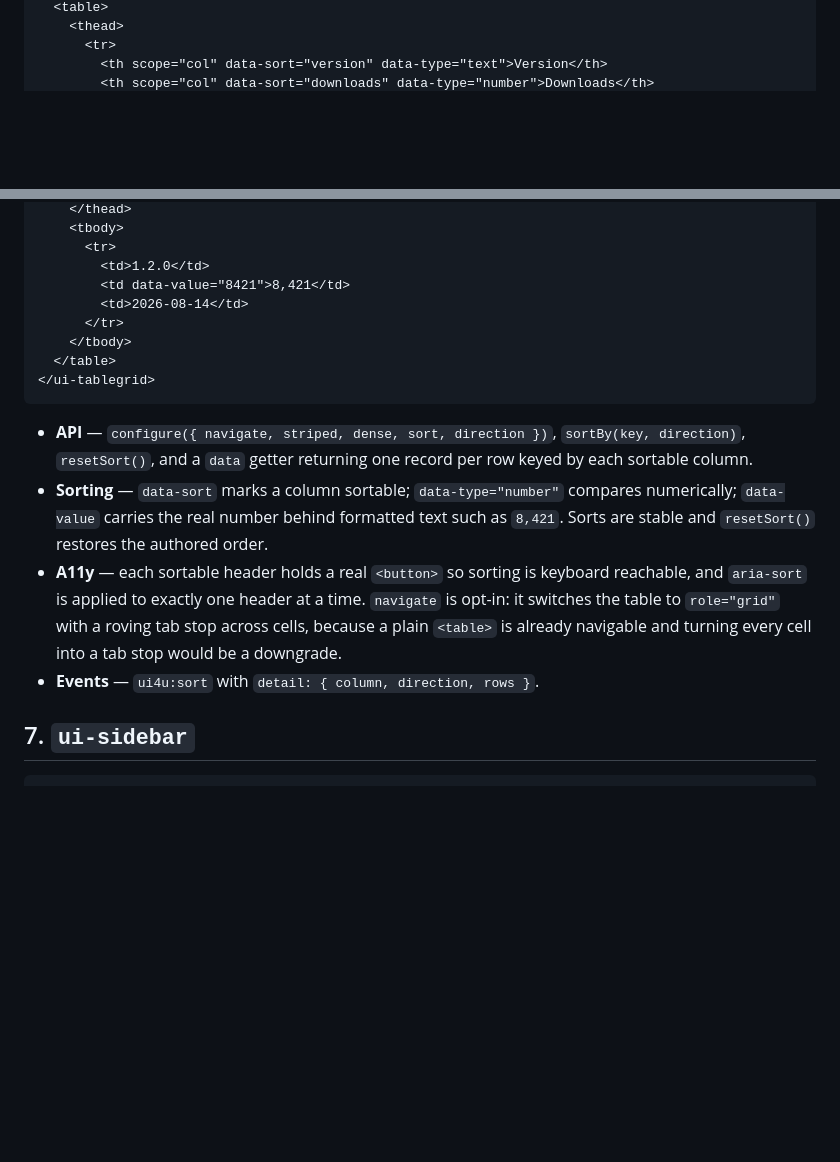
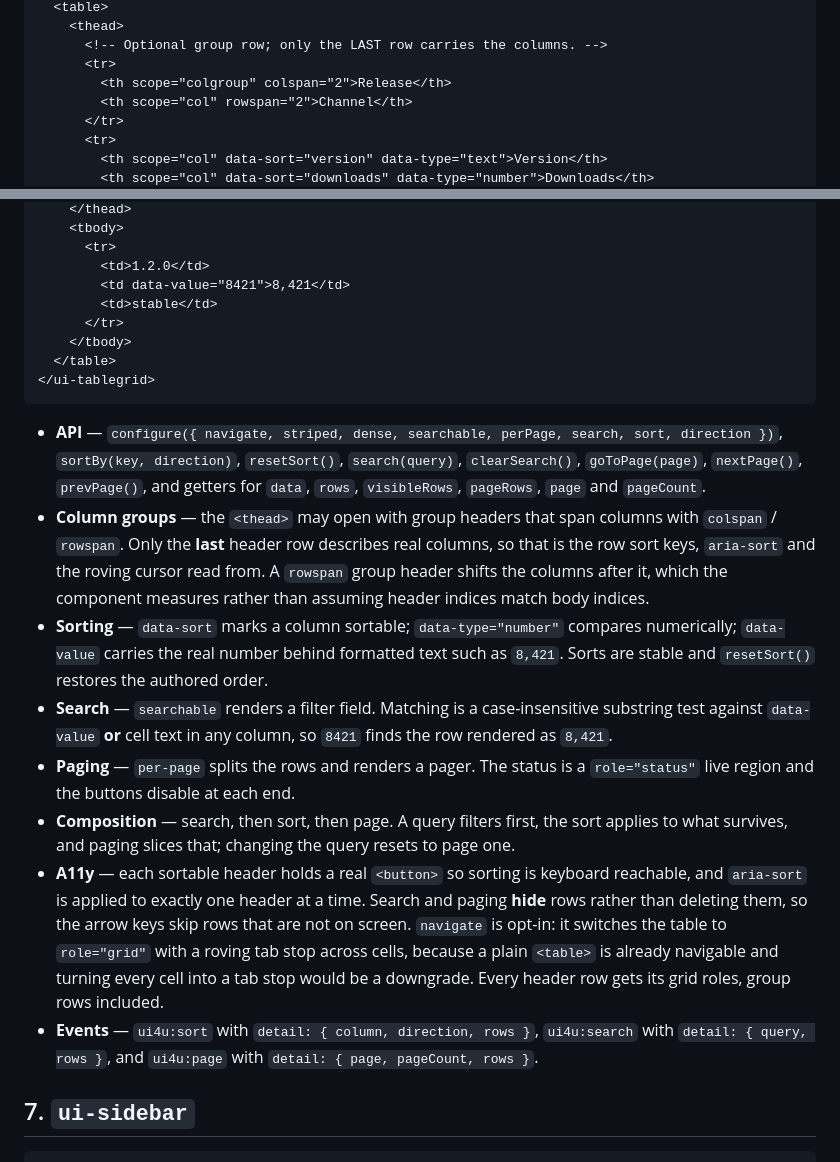
Before and after one commit to AI-AgentCoder2026/UI4U, a Markdown page: docs/ROADMAP.md, 2 parts joined by grey strips. Rendered like a GitHub page; blank space fills up the shorter version.

````diff
--- a/docs/ROADMAP.md
+++ b/docs/ROADMAP.md
@@ -134,5 +134,10 @@ Wraps a plain `<table>`; the author keeps writing native markup.
   <table>
     <thead>
+      <!-- Optional group row; only the LAST row carries the columns. -->
+      <tr>
+        <th scope="colgroup" colspan="2">Release</th>
+        <th scope="col" rowspan="2">Channel</th>
+      </tr>
       <tr>
         <th scope="col" data-sort="version" data-type="text">Version</th>
         <th scope="col" data-sort="downloads" data-type="number">Downloads</th>
@@ -143,26 +147,45 @@ Wraps a plain `<table>`; the author keeps writing native markup.
       <tr>
         <td>1.2.0</td>
         <td data-value="8421">8,421</td>
-        <td>2026-08-14</td>
+        <td>stable</td>
       </tr>
     </tbody>
   </table>
 </ui-tablegrid>
 ```
 
-- **API** — `configure({ navigate, striped, dense, sort, direction })`,
-  `sortBy(key, direction)`, `resetSort()`, and a `data` getter returning one
-  record per row keyed by each sortable column.
+- **API** — `configure({ navigate, striped, dense, searchable, perPage, search,
+sort, direction })`, `sortBy(key, direction)`, `resetSort()`,
+  `search(query)`, `clearSearch()`, `goToPage(page)`, `nextPage()`, `prevPage()`,
+  and getters for `data`, `rows`, `visibleRows`, `pageRows`, `page` and
+  `pageCount`.
+- **Column groups** — the `<thead>` may open with group headers that span
+  columns with `colspan` / `rowspan`. Only the **last** header row describes real
+  columns, so that is the row sort keys, `aria-sort` and the roving cursor read
+  from. A `rowspan` group header shifts the columns after it, which the
+  component measures rather than assuming header indices match body indices.
 - **Sorting** — `data-sort` marks a column sortable; `data-type="number"`
   compares numerically; `data-value` carries the real number behind formatted
   text such as `8,421`. Sorts are stable and `resetSort()` restores the
   authored order.
+- **Search** — `searchable` renders a filter field. Matching is a
+  case-insensitive substring test against `data-value` **or** cell text in any
+  column, so `8421` finds the row rendered as `8,421`.
+- **Paging** — `per-page` splits the rows and renders a pager. The status is a
+  `role="status"` live region and the buttons disable at each end.
+- **Composition** — search, then sort, then page. A query filters first, the
+  sort applies to what survives, and paging slices that; changing the query
+  resets to page one.
 - **A11y** — each sortable header holds a real `<button>` so sorting is
   keyboard reachable, and `aria-sort` is applied to exactly one header at a
-  time. `navigate` is opt-in: it switches the table to `role="grid"` with a
-  roving tab stop across cells, because a plain `<table>` is already
-  navigable and turning every cell into a tab stop would be a downgrade.
-- **Events** — `ui4u:sort` with `detail: { column, direction, rows }`.
+  time. Search and paging **hide** rows rather than deleting them, so the arrow
+  keys skip rows that are not on screen. `navigate` is opt-in: it switches the
+  table to `role="grid"` with a roving tab stop across cells, because a plain
+  `<table>` is already navigable and turning every cell into a tab stop would be
+  a downgrade. Every header row gets its grid roles, group rows included.
+- **Events** — `ui4u:sort` with `detail: { column, direction, rows }`,
+  `ui4u:search` with `detail: { query, rows }`, and `ui4u:page` with
+  `detail: { page, pageCount, rows }`.
 
 ## 7. `ui-sidebar`
 
````
Also changed, not shown: other parts of docs/ROADMAP.md (+1 -2 lines), README.md (+5 -3 lines), docs/screenshots/grid-desktop-dark.png (deleted), docs/screenshots/tablegrid-desktop-dark.png (added), 6 other files.
